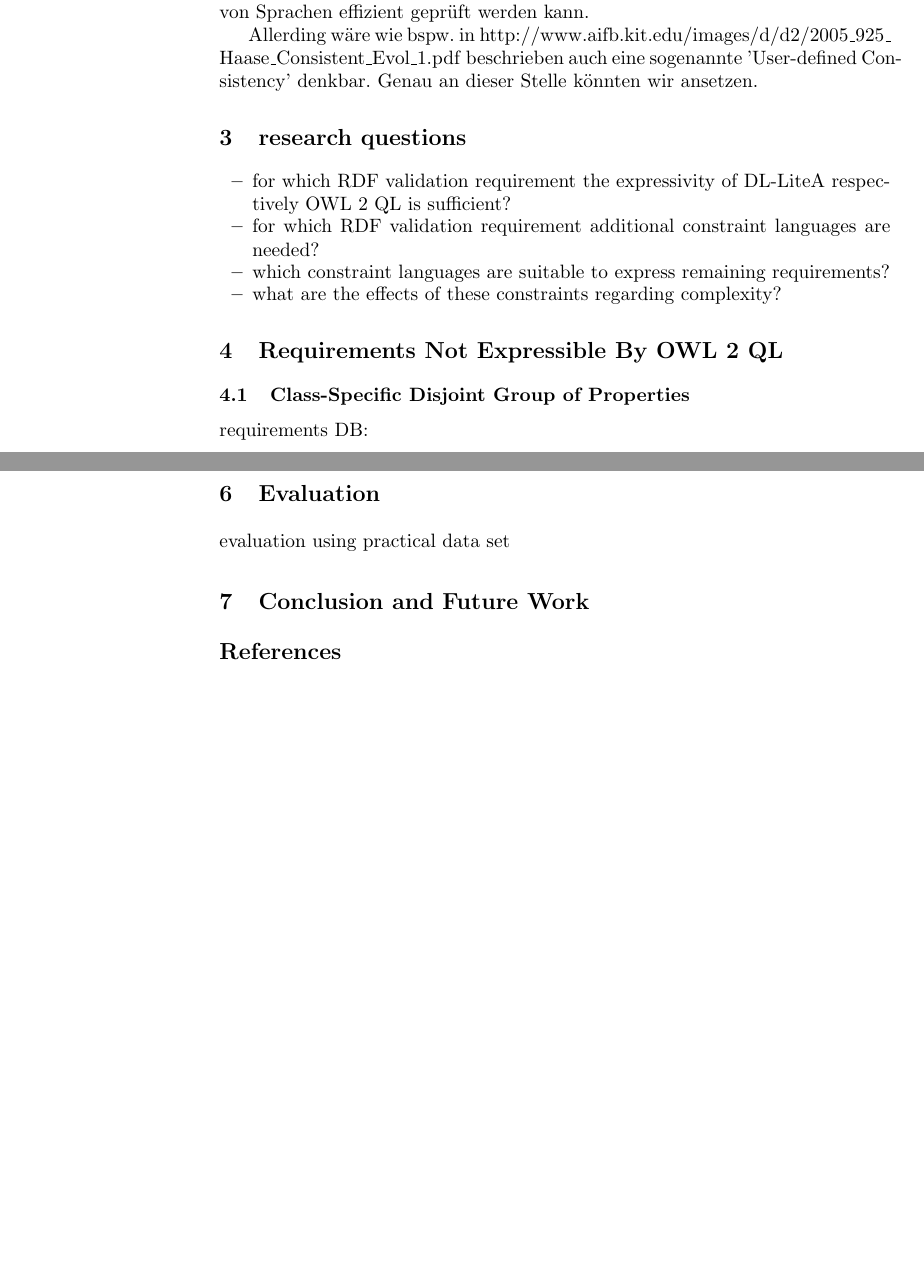
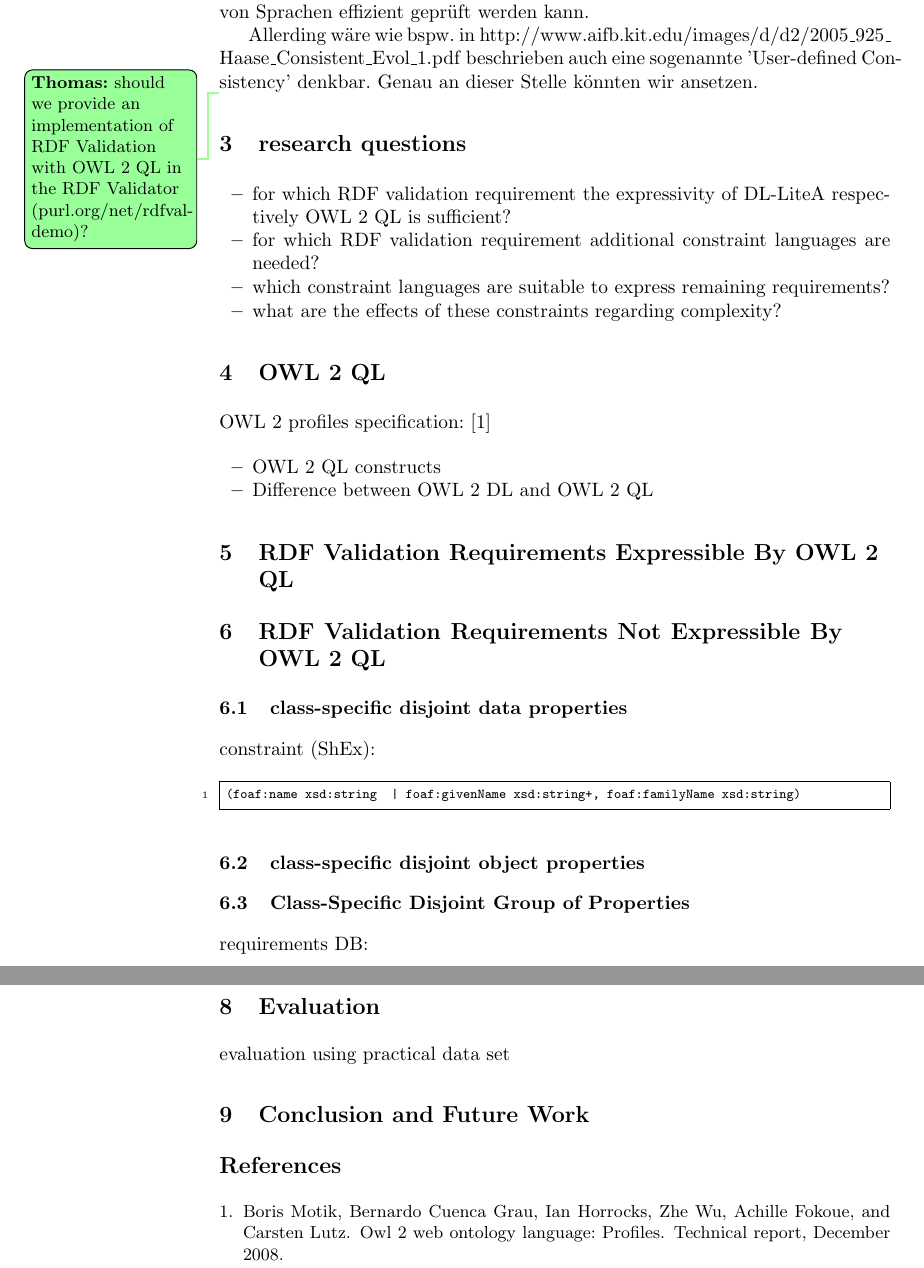
Before and after one commit to boschthomas/rdf-validation-research, a LaTeX paper (paper/paper1.tex, which reads paper/literatur.bib): two parts of pages 2 and 3 of 3, joined at a grey line, cut so that both start at the same text, the shorter picture padded with empty space. Compiled offline with pdfLaTeX.

Commit message:
OWL 2 QL

```diff
--- a/paper/literatur.bib
+++ b/paper/literatur.bib
@@ -160,3 +160,8 @@
   Timestamp                = {2014-04-29T14:50:48.000+0200}
 }
 
+@TechReport{owl2profiles2008,
+  Title                    = {OWL 2 Web Ontology Language: Profiles},
+  Author                   = {Motik, Boris and Grau, Bernardo Cuenca and Horrocks, Ian and Wu, Zhe and Fokoue, Achille and Lutz, Carsten},
+  Year                     = {2008},
+  Month                    = {December},
--- a/paper/paper1.tex
+++ b/paper/paper1.tex
@@ -123,6 +123,8 @@ auf Seite 51 veranschaulicht, ist die Komplexität des Reasoning abhängig von d
 Allerding wäre wie bspw. in
 \url{http://www.aifb.kit.edu/images/d/d2/2005_925_Haase_Consistent_Evol_1.pdf} beschrieben auch eine sogenannte 'User-defined Consistency' denkbar. Genau an dieser Stelle könnten wir ansetzen.
 
+\tb{should we provide an implementation of RDF Validation with OWL 2 QL in the RDF Validator (purl.org/net/rdfval-demo)?}
+
 \section{research questions}
 
 \begin{itemize}
@@ -132,7 +134,28 @@ Allerding wäre wie bspw. in
 	\item what are the effects of these constraints regarding complexity?
 \end{itemize}
 
-\section{Requirements Not Expressible By OWL 2 QL}
+\section{OWL 2 QL}
+
+OWL 2 profiles specification: \cite{owl2profiles2008}
+
+\begin{itemize}
+  \item OWL 2 QL constructs
+	\item Difference between OWL 2 DL and OWL 2 QL
+\end{itemize}
+
+\section{RDF Validation Requirements Expressible By OWL 2 QL}
+
+\section{RDF Validation Requirements Not Expressible By OWL 2 QL}
+
+\subsection{class-specific disjoint data properties}
+
+constraint (ShEx):
+
+\begin{ex}
+(foaf:name xsd:string  | foaf:givenName xsd:string+, foaf:familyName xsd:string)
+\end{ex}
+
+\subsection{class-specific disjoint object properties}
 
 \subsection{Class-Specific Disjoint Group of Properties}
 
```
Also changed, not shown: paper/paper1.bbl, paper/paper1.pdf, paper/literatur.bib (15 more changed lines), paper/paper1.tex (2 more changed lines), 5 other files.
